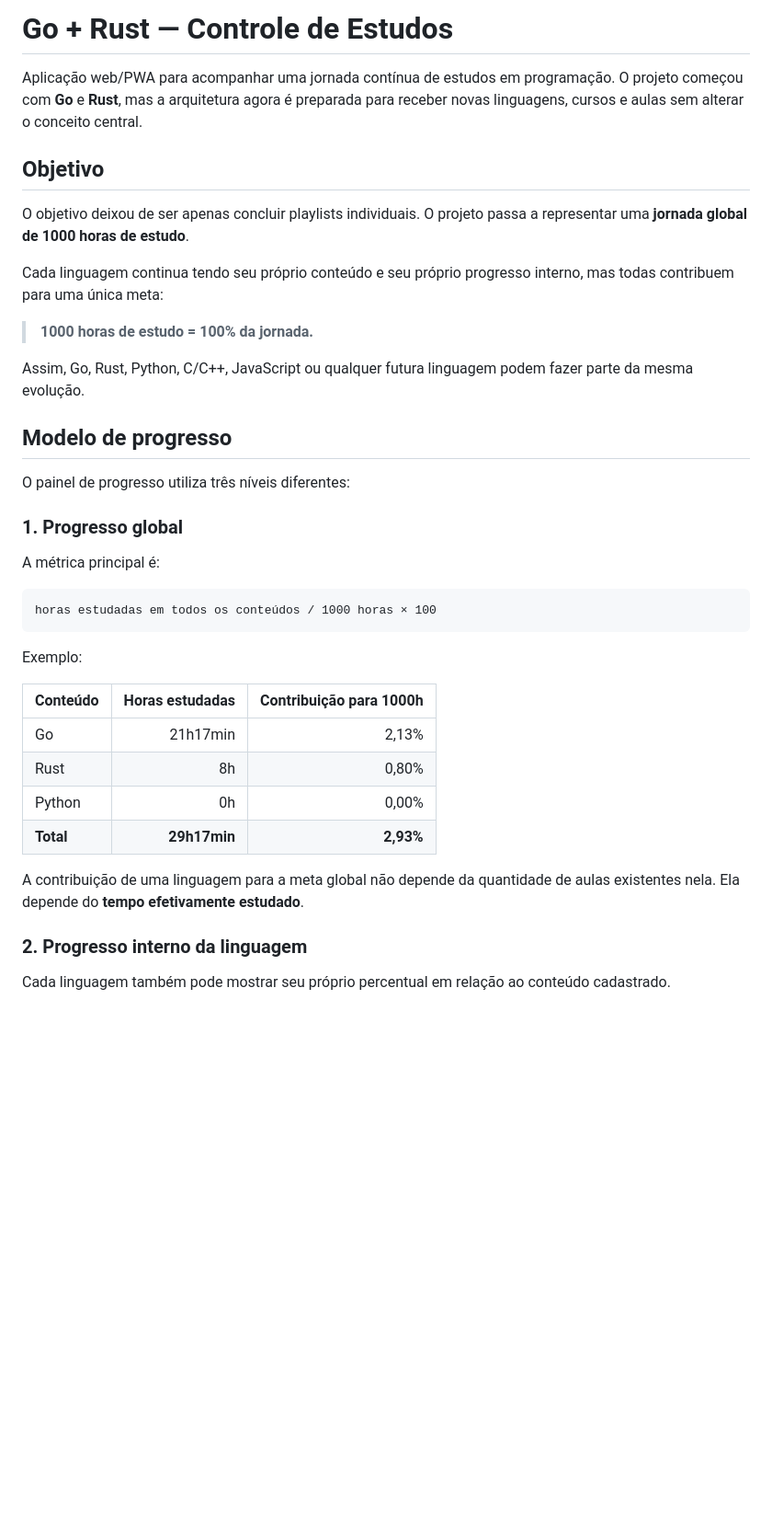
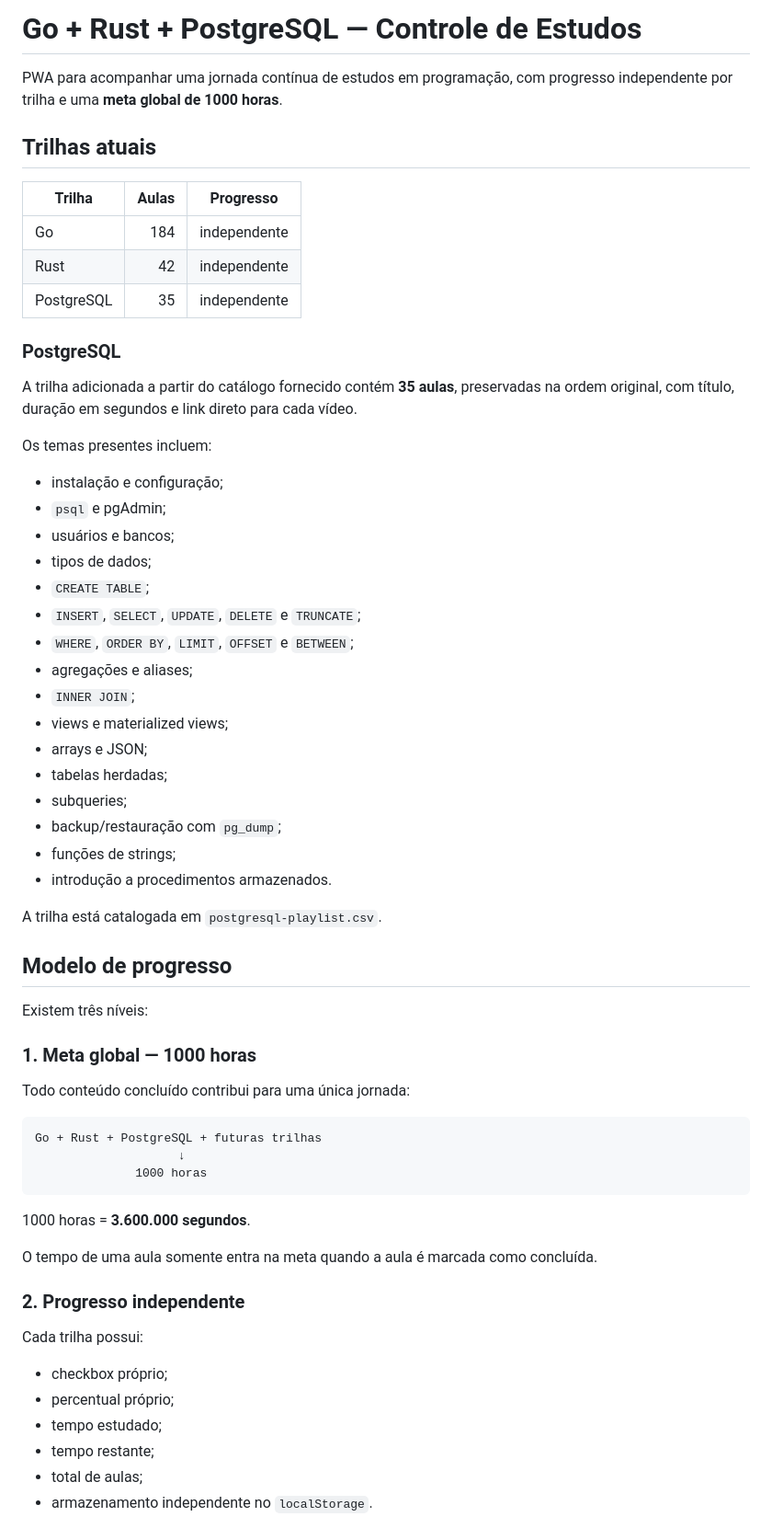
Before and after one commit to luandev93/Go, a Markdown page: README.md, the part around one of its changes. Shown at 92% size. Rendered like a GitHub page; blank space fills up the shorter version.

Commit message:
docs: documentizar trilha PostgreSQL

````diff
--- a/README.md
+++ b/README.md
@@ -1,41 +1,66 @@
-# Go + Rust — Controle de Estudos
+# Go + Rust + PostgreSQL — Controle de Estudos
 
-Aplicação web/PWA para acompanhar uma jornada contínua de estudos em programação. O projeto começou com **Go** e **Rust**, mas a arquitetura agora é preparada para receber novas linguagens, cursos e aulas sem alterar o conceito central.
+PWA para acompanhar uma jornada contínua de estudos em programação, com progresso independente por trilha e uma **meta global de 1000 horas**.
 
-## Objetivo
+## Trilhas atuais
 
-O objetivo deixou de ser apenas concluir playlists individuais. O projeto passa a representar uma **jornada global de 1000 horas de estudo**.
+| Trilha | Aulas | Progresso |
+|---|---:|---|
+| Go | 184 | independente |
+| Rust | 42 | independente |
+| PostgreSQL | 35 | independente |
 
-Cada linguagem continua tendo seu próprio conteúdo e seu próprio progresso interno, mas todas contribuem para uma única meta:
+### PostgreSQL
 
-> **1000 horas de estudo = 100% da jornada.**
+A trilha adicionada a partir do catálogo fornecido contém **35 aulas**, preservadas na ordem original, com título, duração em segundos e link direto para cada vídeo.
 
-Assim, Go, Rust, Python, C/C++, JavaScript ou qualquer futura linguagem podem fazer parte da mesma evolução.
+Os temas presentes incluem:
+
+- instalação e configuração;
+- `psql` e pgAdmin;
+- usuários e bancos;
+- tipos de dados;
+- `CREATE TABLE`;
+- `INSERT`, `SELECT`, `UPDATE`, `DELETE` e `TRUNCATE`;
+- `WHERE`, `ORDER BY`, `LIMIT`, `OFFSET` e `BETWEEN`;
+- agregações e aliases;
+- `INNER JOIN`;
+- views e materialized views;
+- arrays e JSON;
+- tabelas herdadas;
+- subqueries;
+- backup/restauração com `pg_dump`;
+- funções de strings;
+- introdução a procedimentos armazenados.
+
+A trilha está catalogada em `postgresql-playlist.csv`.
 
 ## Modelo de progresso
 
-O painel de progresso utiliza três níveis diferentes:
+Existem três níveis:
 
-### 1. Progresso global
+### 1. Meta global — 1000 horas
 
-A métrica principal é:
+Todo conteúdo concluído contribui para uma única jornada:
 
 ```text
-horas estudadas em todos os conteúdos / 1000 horas × 100
+Go + Rust + PostgreSQL + futuras trilhas
+                    ↓
+              1000 horas
 ```
 
-Exemplo:
+1000 horas = **3.600.000 segundos**.
 
-| Conteúdo | Horas estudadas | Contribuição para 1000h |
-|---|---:|---:|
-| Go | 21h17min | 2,13% |
-| Rust | 8h | 0,80% |
-| Python | 0h | 0,00% |
-| **Total** | **29h17min** | **2,93%** |
+O tempo de uma aula somente entra na meta quando a aula é marcada como concluída.
 
-A contribuição de uma linguagem para a meta global não depende da quantidade de aulas existentes nela. Ela depende do **tempo efetivamente estudado**.
+### 2. Progresso independente
 
-### 2. Progresso interno da linguagem
+Cada trilha possui:
 
-Cada linguagem também pode mostrar seu próprio percentual em relação ao conteúdo cadastrado.
+- checkbox próprio;
+- percentual próprio;
+- tempo estudado;
+- tempo restante;
+- total de aulas;
+- armazenamento independente no `localStorage`.
 
````
Also changed, not shown: other parts of README.md (+67 -214 lines).
